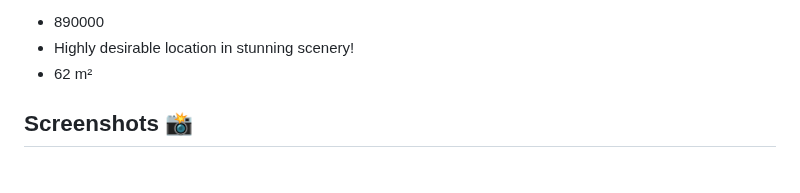
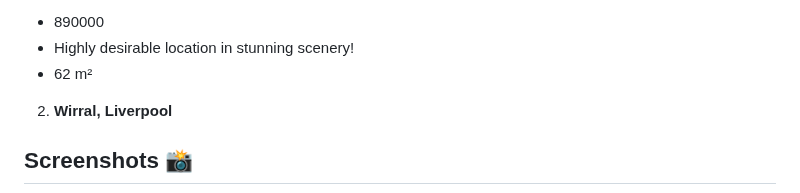
Before and after one commit to MastooraTurkmen/Houses-for-Sale, a Markdown page: README.md, the part around the change. Drawn GitHub-style; blank space fills up the shorter version.

Commit message:
description

```diff
--- a/README.md
+++ b/README.md
@@ -19,6 +19,8 @@ This is a simple House Project. In this project I used following methodes:
   + 890000
   + Highly desirable location in stunning scenery!
   + 62 m²
+
+2. **Wirral, Liverpool**
 
 
 
```
